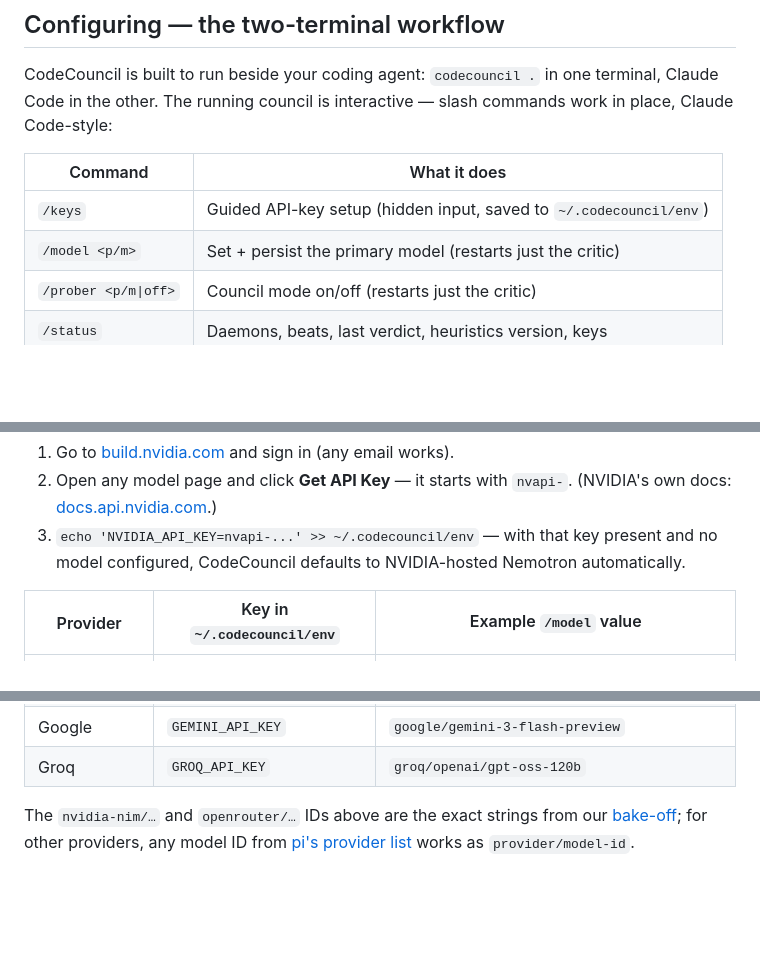
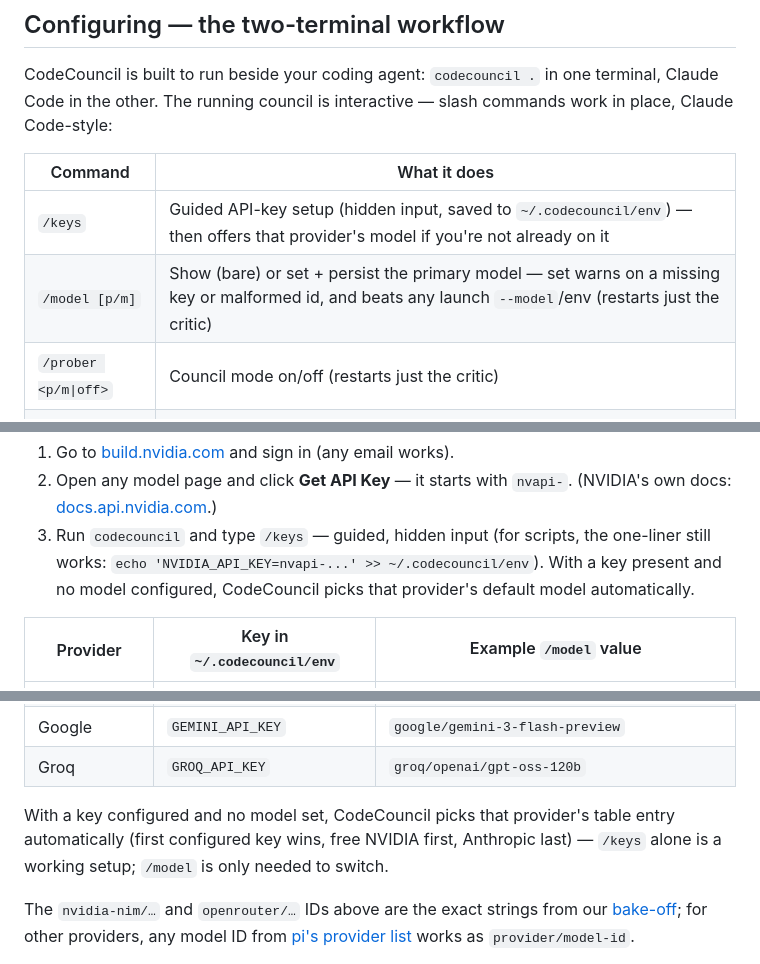
Before and after one commit to adigo-pro/CodeCouncil, a Markdown page: README.md, 3 parts joined by grey strips. GitHub-like rendering; blank space fills up the shorter version.

Commit message:
docs: /keys + auto-default model is the headline setup path
Co-Authored-By: Claude Fable 5 <noreply@anthropic.com>
Claude-Session: https://claude.ai/code/session_01A2CMGoziPn6h1vK94rSLeJ

```diff
--- a/README.md
+++ b/README.md
@@ -137,8 +138,8 @@ slash commands work in place, Claude Code-style:
 
 | Command | What it does |
 |---|---|
-| `/keys` | Guided API-key setup (hidden input, saved to `~/.codecouncil/env`) |
-| `/model <p/m>` | Set + persist the primary model (restarts just the critic) |
+| `/keys` | Guided API-key setup (hidden input, saved to `~/.codecouncil/env`) — then offers that provider's model if you're not already on it |
+| `/model [p/m]` | Show (bare) or set + persist the primary model — set warns on a missing key or malformed id, and beats any launch `--model`/env (restarts just the critic) |
 | `/prober <p/m\|off>` | Council mode on/off (restarts just the critic) |
 | `/status` | Daemons, beats, last verdict, heuristics version, keys |
 | `/config` | Resolved configuration and where each value came from |
@@ -173,9 +174,10 @@ login — NVIDIA hosts Nemotron and other open models with a free API key:
 2. Open any model page and click **Get API Key** — it starts with
    `nvapi-`. (NVIDIA's own docs:
    [docs.api.nvidia.com](https://docs.api.nvidia.com/nim/reference/getting-started).)
-3. `echo 'NVIDIA_API_KEY=nvapi-...' >> ~/.codecouncil/env` — with that key
-   present and no model configured, CodeCouncil defaults to NVIDIA-hosted
-   Nemotron automatically.
+3. Run `codecouncil` and type `/keys` — guided, hidden input (for scripts,
+   the one-liner still works: `echo 'NVIDIA_API_KEY=nvapi-...' >> ~/.codecouncil/env`).
+   With a key present and no model configured, CodeCouncil picks that
+   provider's default model automatically.
 
 | Provider | Key in `~/.codecouncil/env` | Example `/model` value |
 |---|---|---|
@@ -185,6 +187,11 @@ login — NVIDIA hosts Nemotron and other open models with a free API key:
 | Anthropic | `ANTHROPIC_API_KEY` | `anthropic/claude-haiku-4-5` |
 | Google | `GEMINI_API_KEY` | `google/gemini-3-flash-preview` |
 | Groq | `GROQ_API_KEY` | `groq/openai/gpt-oss-120b` |
+
+With a key configured and no model set, CodeCouncil picks that provider's
+table entry automatically (first configured key wins, free NVIDIA first,
+Anthropic last) — `/keys` alone is a working setup; `/model` is only needed
+to switch.
 
 The `nvidia-nim/…` and `openrouter/…` IDs above are the exact strings from
 our [bake-off](docs/benchmarks/); for other providers, any model ID from
```
Also changed, not shown: other parts of README.md (+3 -2 lines), CLAUDE.md (+1 -1 lines).
